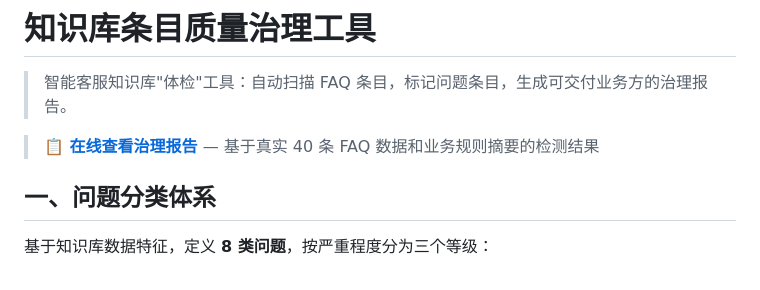
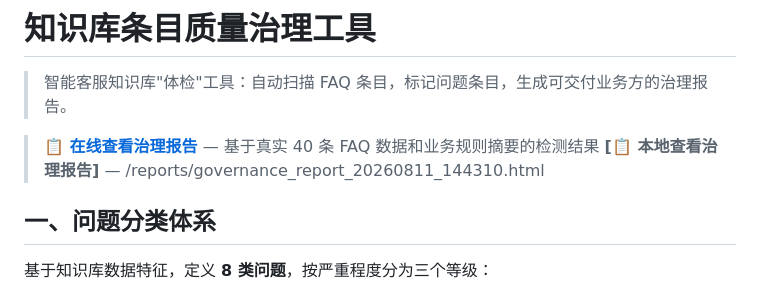
Before and after one commit to sun-llh/AI-, a Markdown page: README.md, the part around the change. Drawn GitHub-style.

```diff
--- a/README.md
+++ b/README.md
@@ -3,6 +3,7 @@
 > 智能客服知识库"体检"工具：自动扫描 FAQ 条目，标记问题条目，生成可交付业务方的治理报告。
 
 > **[📋 在线查看治理报告](https://3c3051b2b06549f4b17e0991cf1de926.bj8.agentos-app.net)** — 基于真实 40 条 FAQ 数据和业务规则摘要的检测结果
+> **[📋 本地查看治理报告]** — /reports/governance_report_20260811_144310.html
 
 ## 一、问题分类体系
 
```
